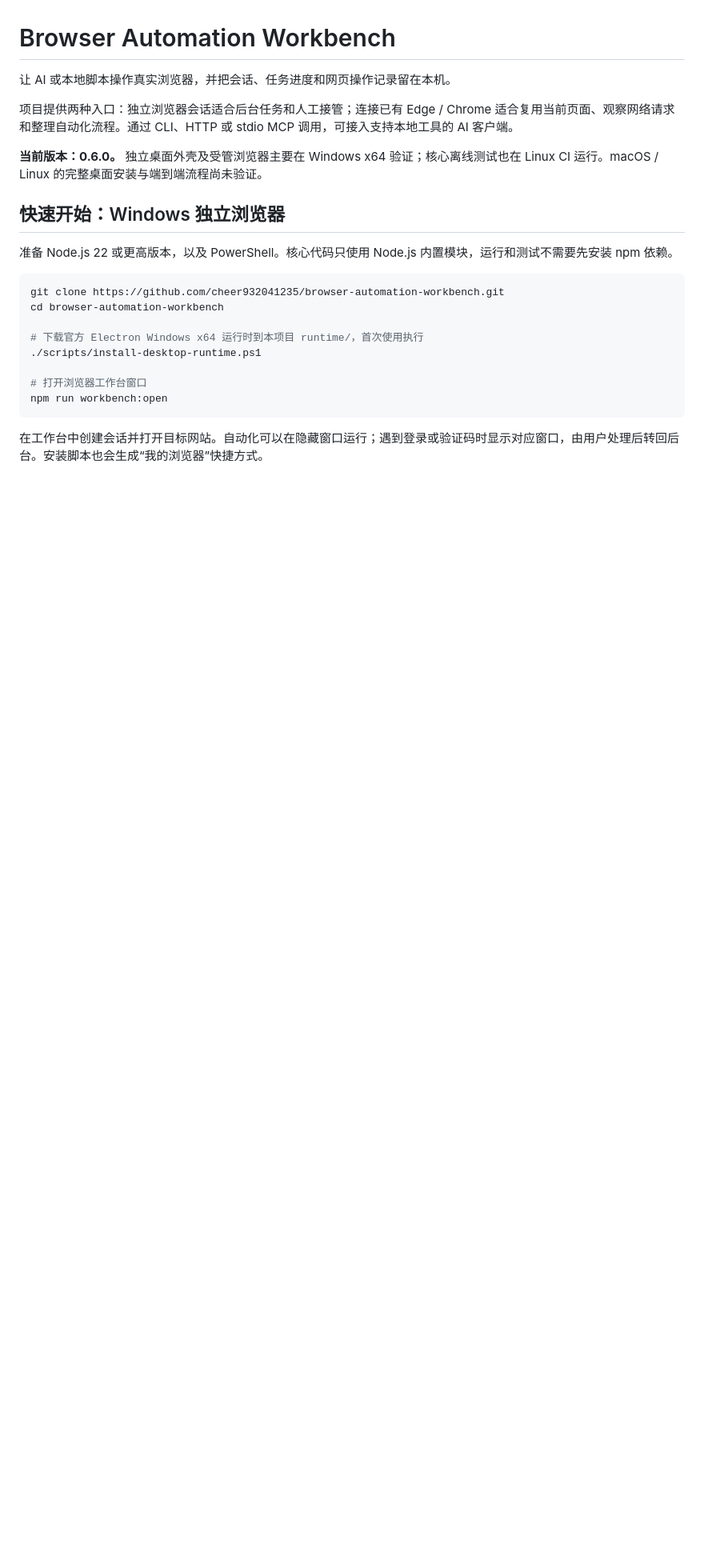
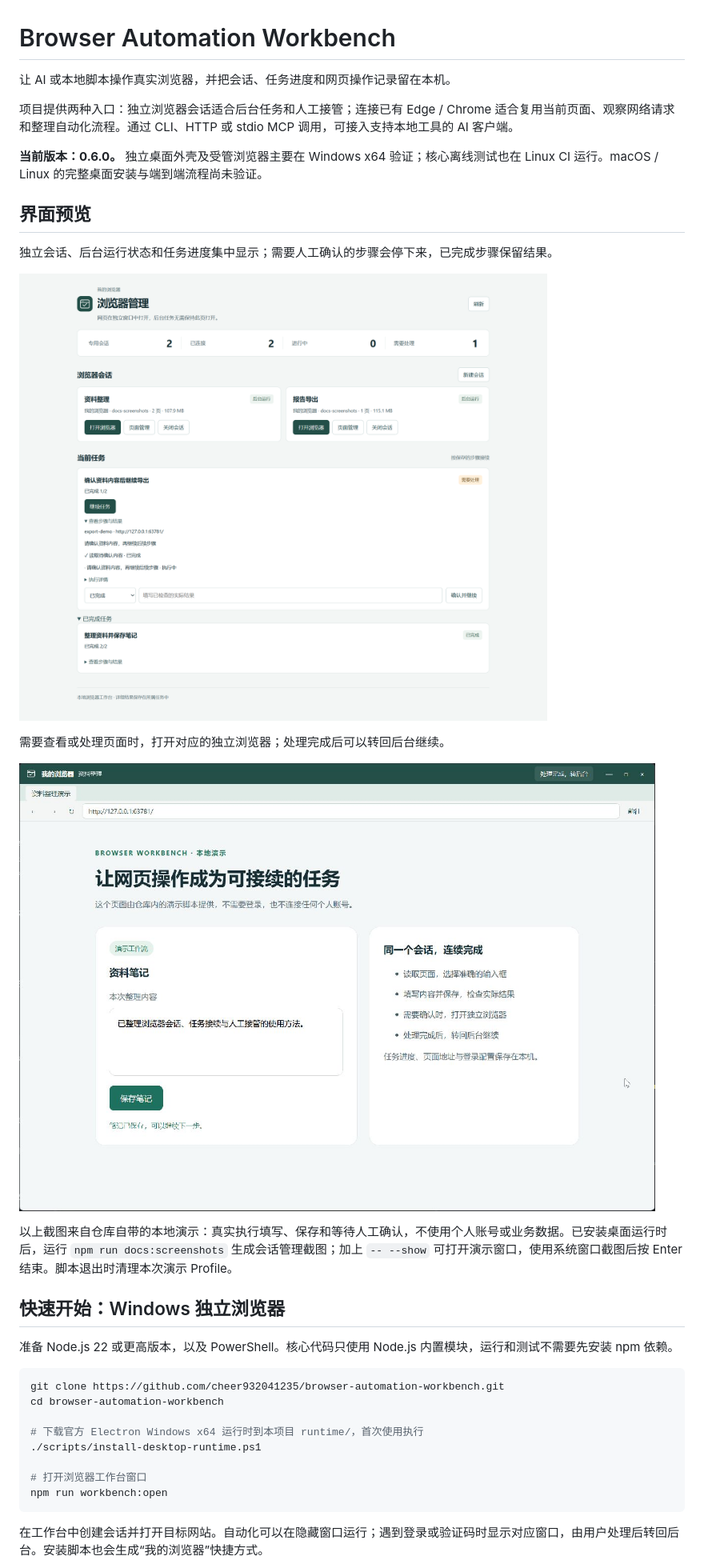
Before and after one commit to cheer932041235/browser-automation-workbench, a Markdown page: README.md, the part around one of its changes. Shown at 80% size. Rendered like a GitHub page; pictures changed too: docs/images/browser-window.png (added), docs/images/session-workbench.png (added); blank space fills up the shorter version.

```diff
--- a/README.md
+++ b/README.md
@@ -5,6 +5,18 @@
 项目提供两种入口：独立浏览器会话适合后台任务和人工接管；连接已有 Edge / Chrome 适合复用当前页面、观察网络请求和整理自动化流程。通过 CLI、HTTP 或 stdio MCP 调用，可接入支持本地工具的 AI 客户端。
 
 **当前版本：0.6.0。** 独立桌面外壳及受管浏览器主要在 Windows x64 验证；核心离线测试也在 Linux CI 运行。macOS / Linux 的完整桌面安装与端到端流程尚未验证。
+
+## 界面预览
+
+独立会话、后台运行状态和任务进度集中显示；需要人工确认的步骤会停下来，已完成步骤保留结果。
+
+![两个独立会话与等待人工确认的可接续任务](docs/images/session-workbench.png)
+
+需要查看或处理页面时，打开对应的独立浏览器；处理完成后可以转回后台继续。
+
+![独立浏览器窗口内填写并保存资料笔记](docs/images/browser-window.png)
+
+以上截图来自仓库自带的本地演示：真实执行填写、保存和等待人工确认，不使用个人账号或业务数据。已安装桌面运行时后，运行 `npm run docs:screenshots` 生成会话管理截图；加上 `-- --show` 可打开演示窗口，使用系统窗口截图后按 Enter 结束。脚本退出时清理本次演示 Profile。
 
 ## 快速开始：Windows 独立浏览器
 
```
Also changed, not shown: other parts of README.md (+19 -0 lines), CHANGELOG.md (+3 -0 lines), scripts/README.md (+3 -1 lines), skills/browser-workbench/SKILL.md (added, +59 -0 lines), 10 other files.
